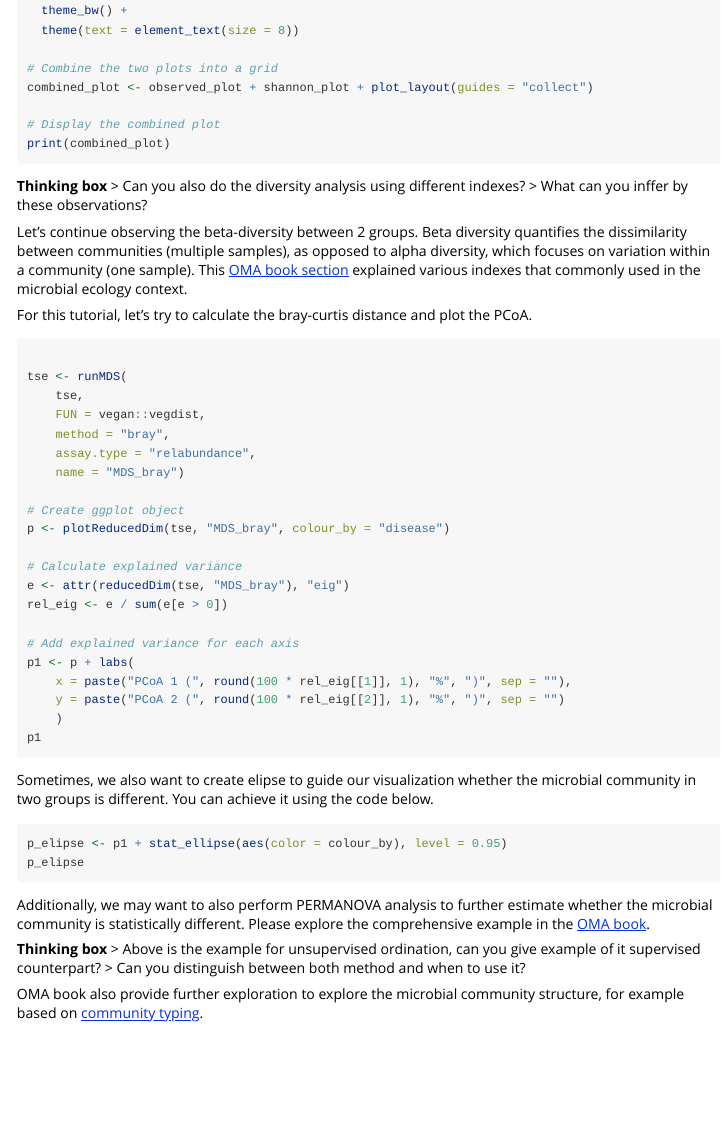
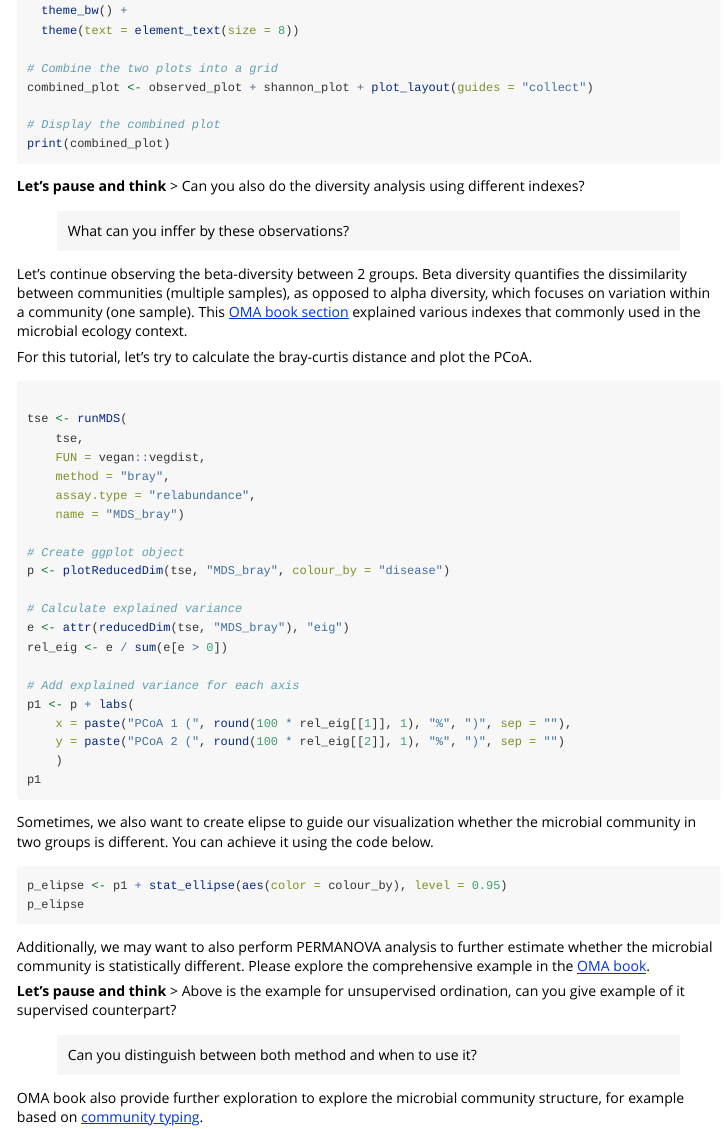
Before and after one commit to microbiome/miaDemo, an R Markdown document (vignettes/eccb_workflow.Rmd): the page in a window 1100 px wide, from 5770 px down. Rendered offline with R 4.5, knitr and Pandoc, with nearby package versions; the code chunks are not run, so their results and figures are left out.

Commit message:
minor edit

````diff
--- a/vignettes/eccb_workflow.Rmd
+++ b/vignettes/eccb_workflow.Rmd
@@ -339,8 +339,9 @@ print(combined_plot)
 ```
 
 
-**Thinking box**
+**Let's pause and think**
 > Can you also do the diversity analysis using different indexes?
+
 > What can you inffer by these observations?
 
 Let's continue observing the beta-diversity between 2 groups.
@@ -388,8 +389,9 @@ Additionally, we may want to also perform PERMANOVA analysis
 to further estimate whether the microbial community is statistically different.
 Please explore the comprehensive example in the [OMA book](https://microbiome.github.io/OMA/docs/devel/pages/beta_diversity.html#redundancy-analysis).
 
-**Thinking box**
+**Let's pause and think**
 > Above is the example for unsupervised ordination, can you give example of it supervised counterpart?
+
 > Can you distinguish between both method and when to use it?
 
 OMA book also provide further exploration to explore the microbial community structure, for example based on [community typing](https://microbiome.github.io/OMA/docs/devel/pages/clustering.html).
````
